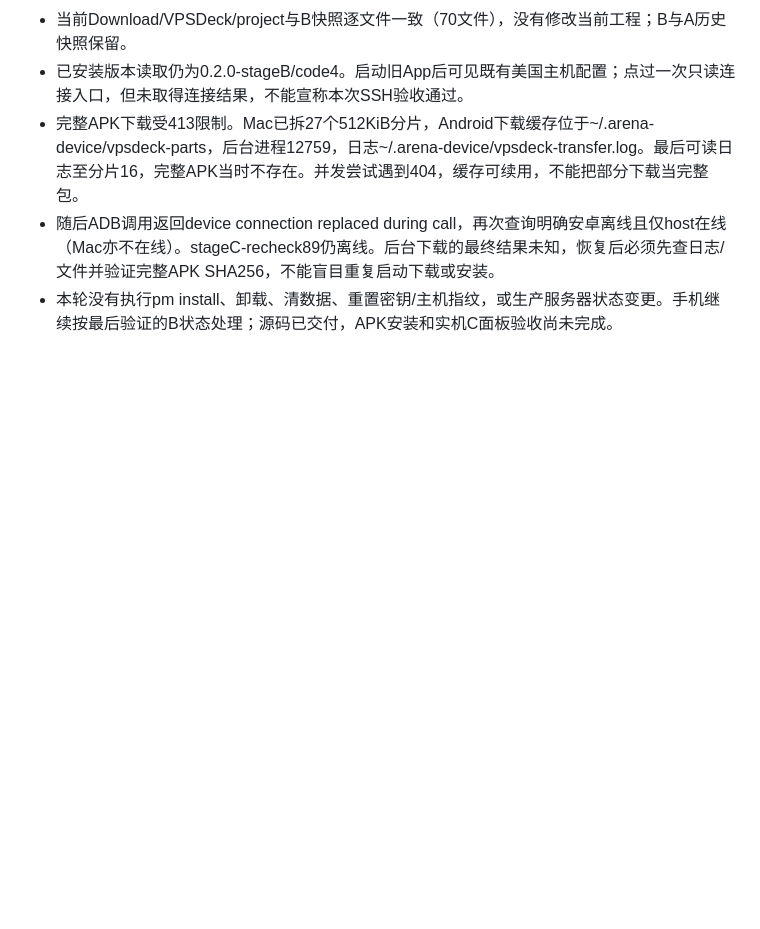
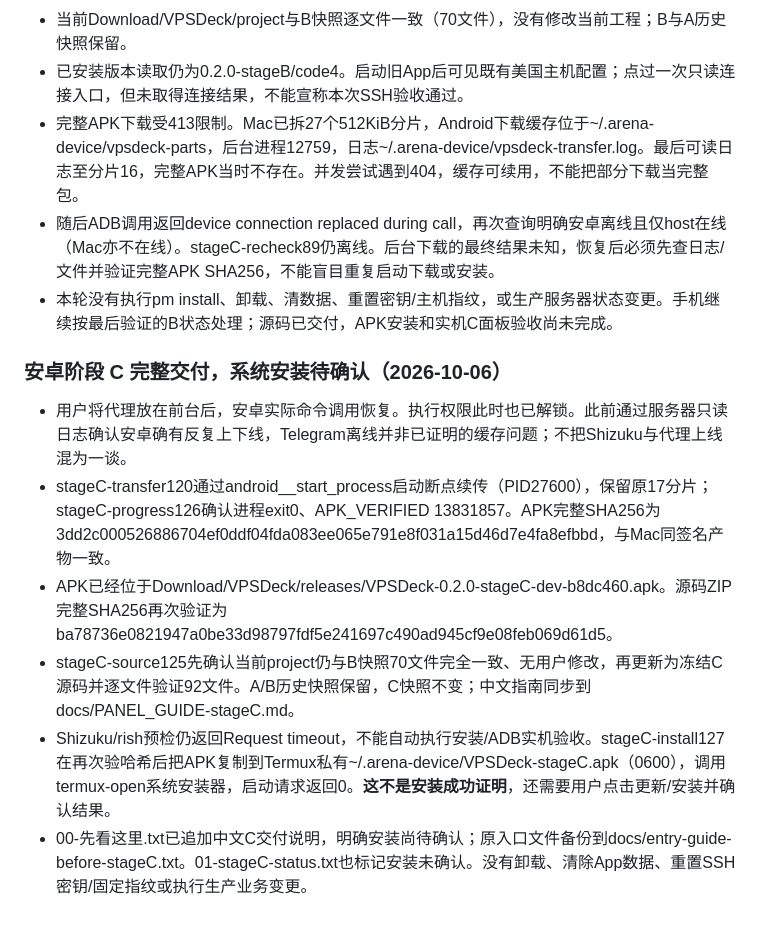
Before and after one commit to zhangguojun1981-cmd/arena-kit, a Markdown page: VPSDECK_PANEL_UPGRADE_PLAN.md, the part around the change. Rendered like a GitHub page; blank space fills up the shorter version.

Commit message:
docs(vpsdeck): verify complete Android stage C delivery and request system installer confirmation
Co-authored-by: arena-agent <297053741+arena-agent@users.noreply.github.com>

```diff
--- a/VPSDECK_PANEL_UPGRADE_PLAN.md
+++ b/VPSDECK_PANEL_UPGRADE_PLAN.md
@@ -186,3 +186,11 @@
 - 完整APK下载受413限制。Mac已拆27个512KiB分片，Android下载缓存位于~/.arena-device/vpsdeck-parts，后台进程12759，日志~/.arena-device/vpsdeck-transfer.log。最后可读日志至分片16，完整APK当时不存在。并发尝试遇到404，缓存可续用，不能把部分下载当完整包。
 - 随后ADB调用返回device connection replaced during call，再次查询明确安卓离线且仅host在线（Mac亦不在线）。stageC-recheck89仍离线。后台下载的最终结果未知，恢复后必须先查日志/文件并验证完整APK SHA256，不能盲目重复启动下载或安装。
 - 本轮没有执行pm install、卸载、清数据、重置密钥/主机指纹，或生产服务器状态变更。手机继续按最后验证的B状态处理；源码已交付，APK安装和实机C面板验收尚未完成。
+
+### 安卓阶段 C 完整交付，系统安装待确认（2026-10-06）
+- 用户将代理放在前台后，安卓实际命令调用恢复。执行权限此时也已解锁。此前通过服务器只读日志确认安卓确有反复上下线，Telegram离线并非已证明的缓存问题；不把Shizuku与代理上线混为一谈。
+- stageC-transfer120通过android__start_process启动断点续传（PID27600），保留原17分片；stageC-progress126确认进程exit0、APK_VERIFIED 13831857。APK完整SHA256为3dd2c000526886704ef0ddf04fda083ee065e791e8f031a15d46d7e4fa8efbbd，与Mac同签名产物一致。
+- APK已经位于Download/VPSDeck/releases/VPSDeck-0.2.0-stageC-dev-b8dc460.apk。源码ZIP完整SHA256再次验证为ba78736e0821947a0be33d98797fdf5e241697c490ad945cf9e08feb069d61d5。
+- stageC-source125先确认当前project仍与B快照70文件完全一致、无用户修改，再更新为冻结C源码并逐文件验证92文件。A/B历史快照保留，C快照不变；中文指南同步到docs/PANEL_GUIDE-stageC.md。
+- Shizuku/rish预检仍返回Request timeout，不能自动执行安装/ADB实机验收。stageC-install127在再次验哈希后把APK复制到Termux私有~/.arena-device/VPSDeck-stageC.apk（0600），调用termux-open系统安装器，启动请求返回0。**这不是安装成功证明**，还需要用户点击更新/安装并确认结果。
+- 00-先看这里.txt已追加中文C交付说明，明确安装尚待确认；原入口文件备份到docs/entry-guide-before-stageC.txt。01-stageC-status.txt也标记安装未确认。没有卸载、清除App数据、重置SSH密钥/固定指纹或执行生产业务变更。
```
